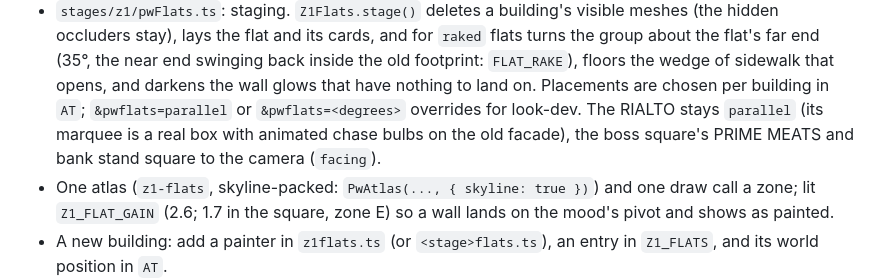
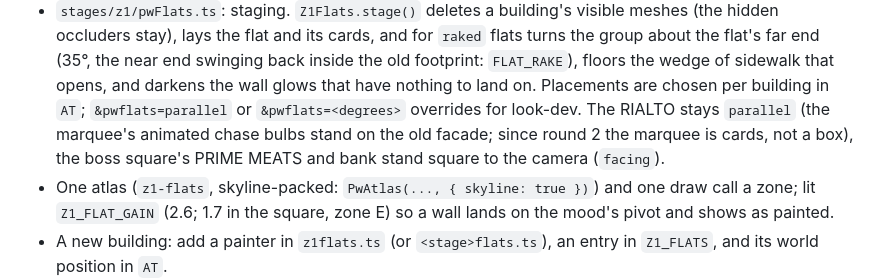
Before and after one commit to rilltrill/Rilling, a Markdown page: docs/PIXELWORLD3.md, the part around the change. Drawn GitHub-style.

Commit message:
PIXELWORLD3: the marquee is cards
Co-Authored-By: Claude Opus 5.5 <noreply@anthropic.com>
Claude-Session: https://claude.ai/code/session_01RkBH5LrGsE3Aa6iqvrQWHD

```diff
--- a/docs/PIXELWORLD3.md
+++ b/docs/PIXELWORLD3.md
@@ -71,7 +71,7 @@ In PIXEL WORLD the visible boxes are deleted (the hidden boxes stay for gameplay
   lays the flat and its cards, and for `raked` flats turns the group about the flat's far end (35°, the near end swinging
   back inside the old footprint: `FLAT_RAKE`), floors the wedge of sidewalk that opens, and darkens the wall glows that
   have nothing to land on. Placements are chosen per building in `AT`; `&pwflats=parallel` or `&pwflats=<degrees>` overrides
-  for look-dev. The RIALTO stays `parallel` (its marquee is a real box with animated chase bulbs on the old facade), the boss
+  for look-dev. The RIALTO stays `parallel` (the marquee's animated chase bulbs stand on the old facade; since round 2 the marquee is cards, not a box), the boss
   square's PRIME MEATS and bank stand square to the camera (`facing`).
 - One atlas (`z1-flats`, skyline-packed: `PwAtlas(..., { skyline: true })`) and one draw call a zone; lit `Z1_FLAT_GAIN`
   (2.6; 1.7 in the square, zone E) so a wall lands on the mood's pivot and shows as painted.
```
